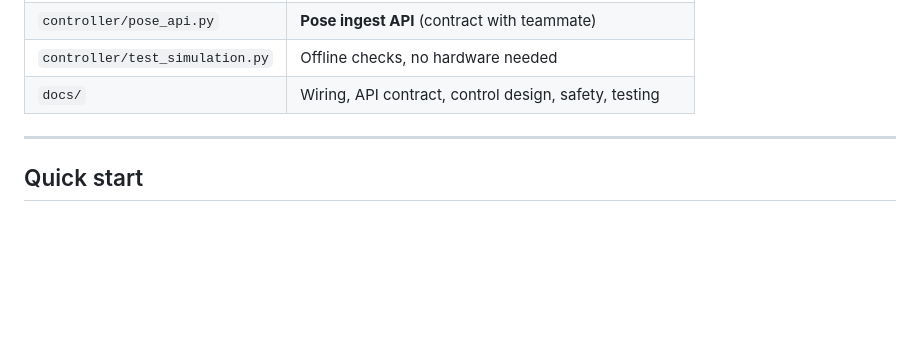
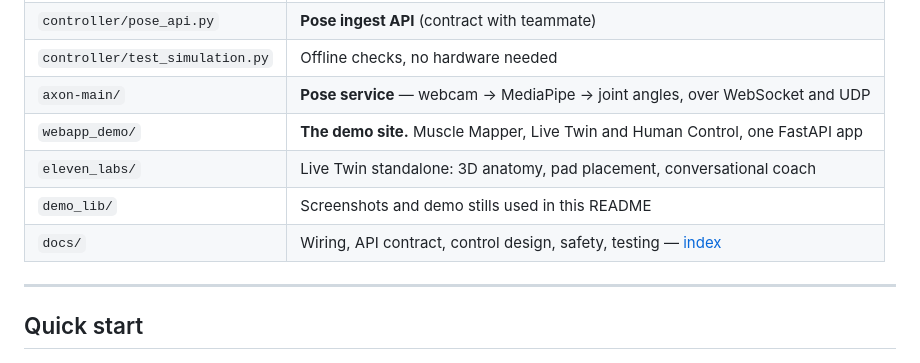
Before and after one commit to atiladeokegab/axon, a Markdown page: README.md, the part around one of its changes. Rendered like a GitHub page; blank space fills up the shorter version.

```diff
--- a/README.md
+++ b/README.md
@@ -70,7 +86,11 @@ are malformed, or ask for too much, it clamps them or opens every relay.
 | `controller/mapping.py` | Joint effort → 8 muscle channels |
 | `controller/pose_api.py` | **Pose ingest API** (contract with teammate) |
 | `controller/test_simulation.py` | Offline checks, no hardware needed |
-| `docs/` | Wiring, API contract, control design, safety, testing |
+| `axon-main/` | **Pose service** — webcam → MediaPipe → joint angles, over WebSocket and UDP |
+| `webapp_demo/` | **The demo site.** Muscle Mapper, Live Twin and Human Control, one FastAPI app |
+| `eleven_labs/` | Live Twin standalone: 3D anatomy, pad placement, conversational coach |
+| `demo_lib/` | Screenshots and demo stills used in this README |
+| `docs/` | Wiring, API contract, control design, safety, testing — [index](docs/README.md) |
 
 ---
 
```
Also changed, not shown: other parts of README.md (+81 -24 lines), docs/MY_SETUP.md (renamed from MY_SETUP.md, +2 -2 lines), docs/README.md (added, +58 -0 lines), demo_lib/live_twin_demo.png (added), docs/BUILD_CONTEXT.md (renamed from Closed_Loop_Build_Context.md), docs/CODE_REVIEW.md (renamed from CODE_REVIEW.md), docs/FEASIBILITY.md (renamed from Control_Feasibility_Memo.md), docs/PITCH_DECK.md (renamed from Pitch_Deck_Prompt.md), 2 other files.
